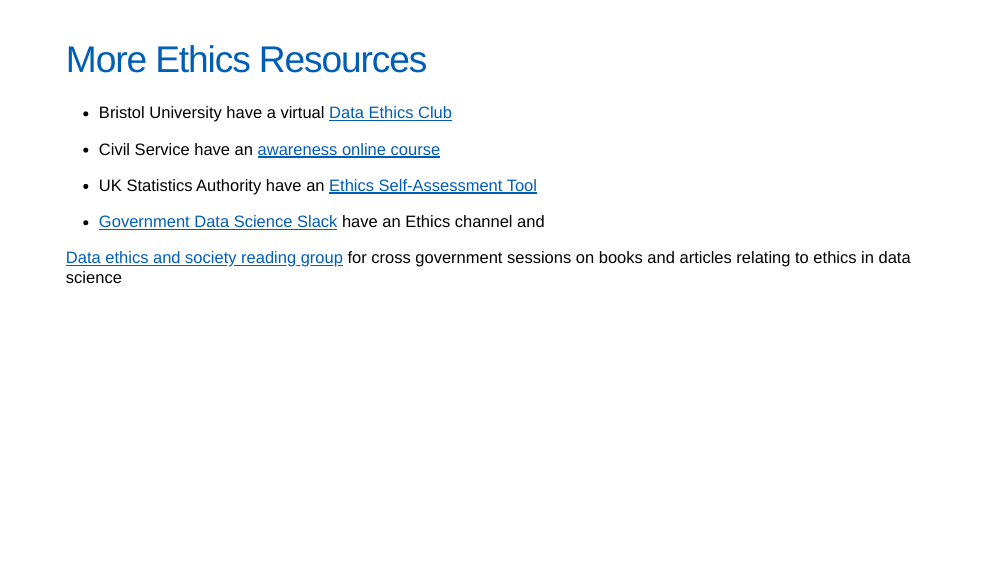
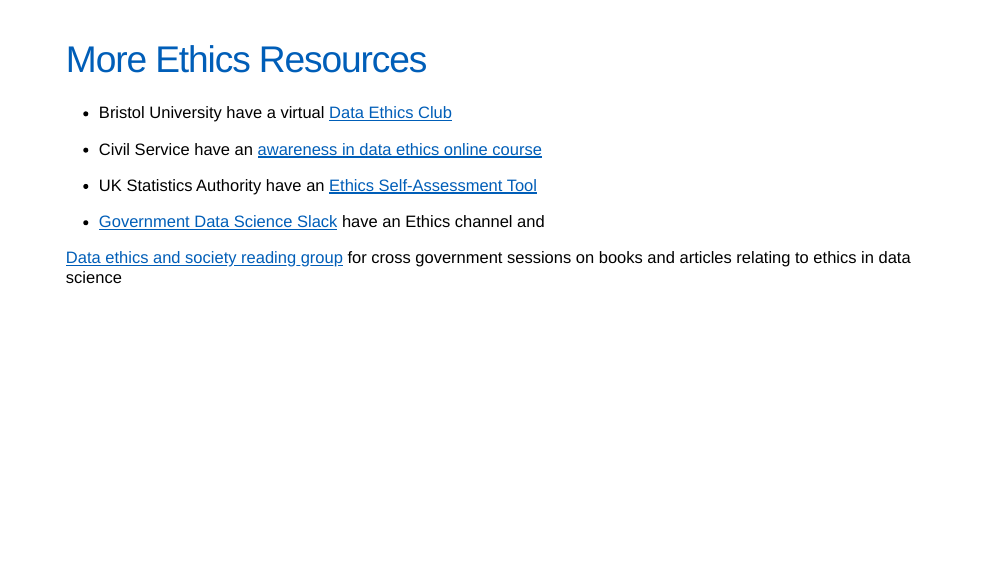
Before and after one commit to CDU-data-science-team/presentations, an R Markdown document (2022-09-08 Data-Hazards/2022-09-08 Data-Hazards.Rmd): page 23 of 38. Rendered offline with R 4.5, knitr and Pandoc, with nearby package versions; the slides are laid out offline by our stand-in for remark.js, each with all of its steps uncovered, in fonts that may differ from those the slides ask for, and without slide numbers, shadows or browser add-ons; some code elsewhere in the file could not run offline.

Commit message:
Updated link

```diff
--- a/2022-09-08 Data-Hazards/2022-09-08 Data-Hazards.Rmd
+++ b/2022-09-08 Data-Hazards/2022-09-08 Data-Hazards.Rmd
@@ -502,7 +502,7 @@
 
 --
 
-* Civil Service have an [awareness online course](https://gss.civilservice.gov.uk/training/awareness-in-data-ethics/)
+* Civil Service have an [awareness in data ethics online course](https://analysisfunction.civilservice.gov.uk/training/awareness-in-data-ethics/)
 
 --
 
```
Also changed, not shown: 2022-09-08 Data-Hazards/2022-09-08-Data-Hazards.html.
